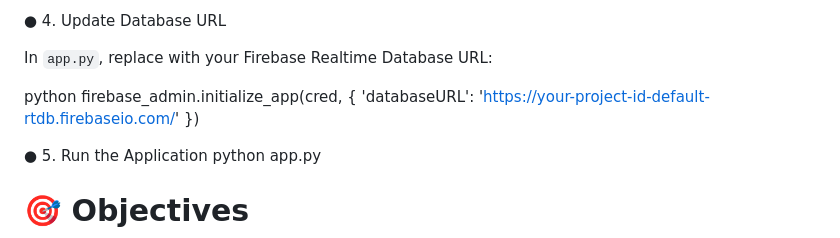
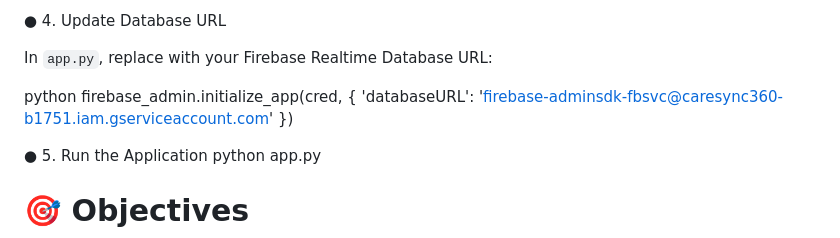
Before and after one commit to punithaabhagyalakshmi/CareSync360-Smart-Hospital-Management-System, a Markdown page: README.md, the part around the change. Rendered like a GitHub page.

```diff
--- a/README.md
+++ b/README.md
@@ -98,7 +98,7 @@ In `app.py`, replace with your Firebase Realtime Database URL:
 
 python
 firebase_admin.initialize_app(cred, {
-    'databaseURL': 'https://your-project-id-default-rtdb.firebaseio.com/'
+    'databaseURL': 'firebase-adminsdk-fbsvc@caresync360-b1751.iam.gserviceaccount.com'
 })
 
 ● 5. Run the Application
```
